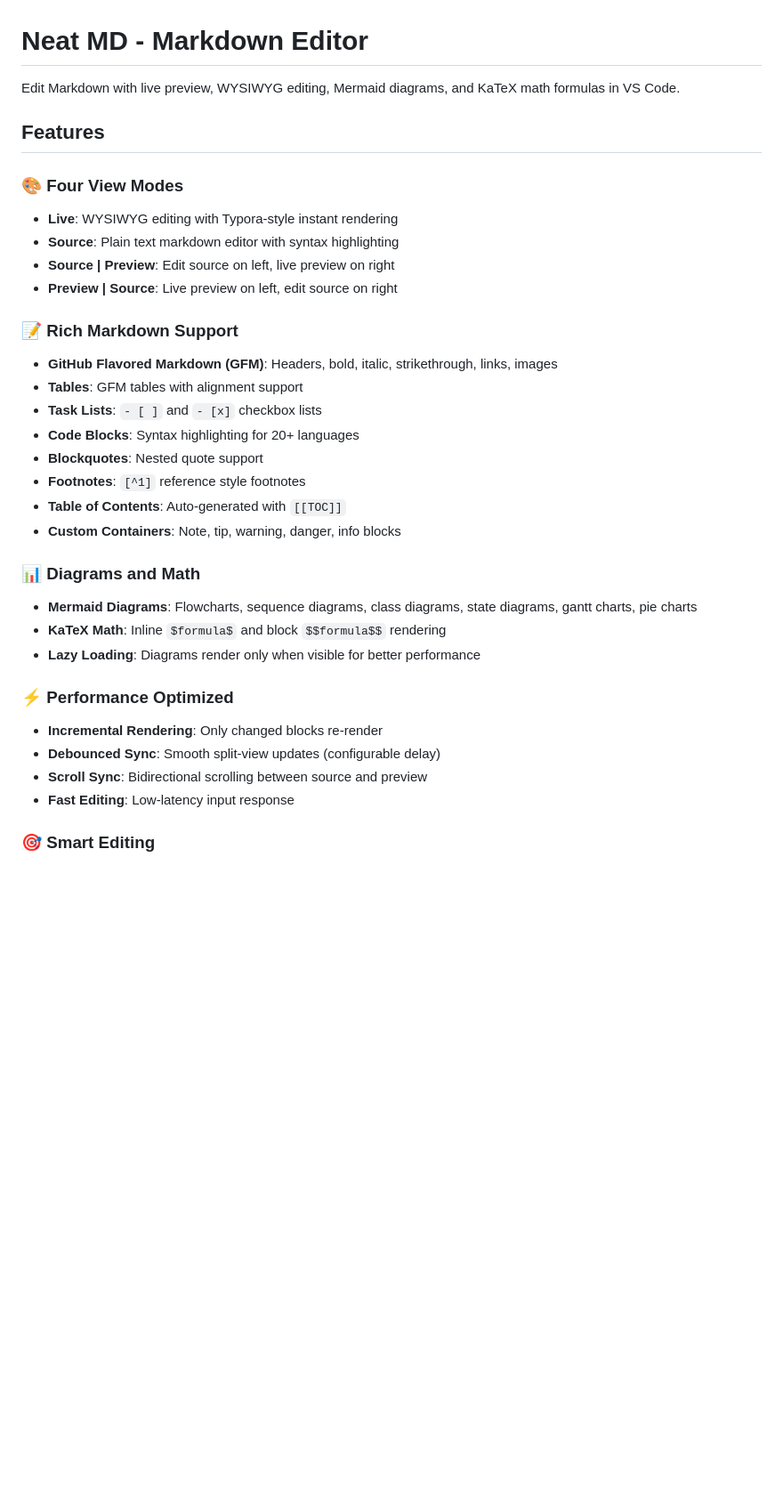
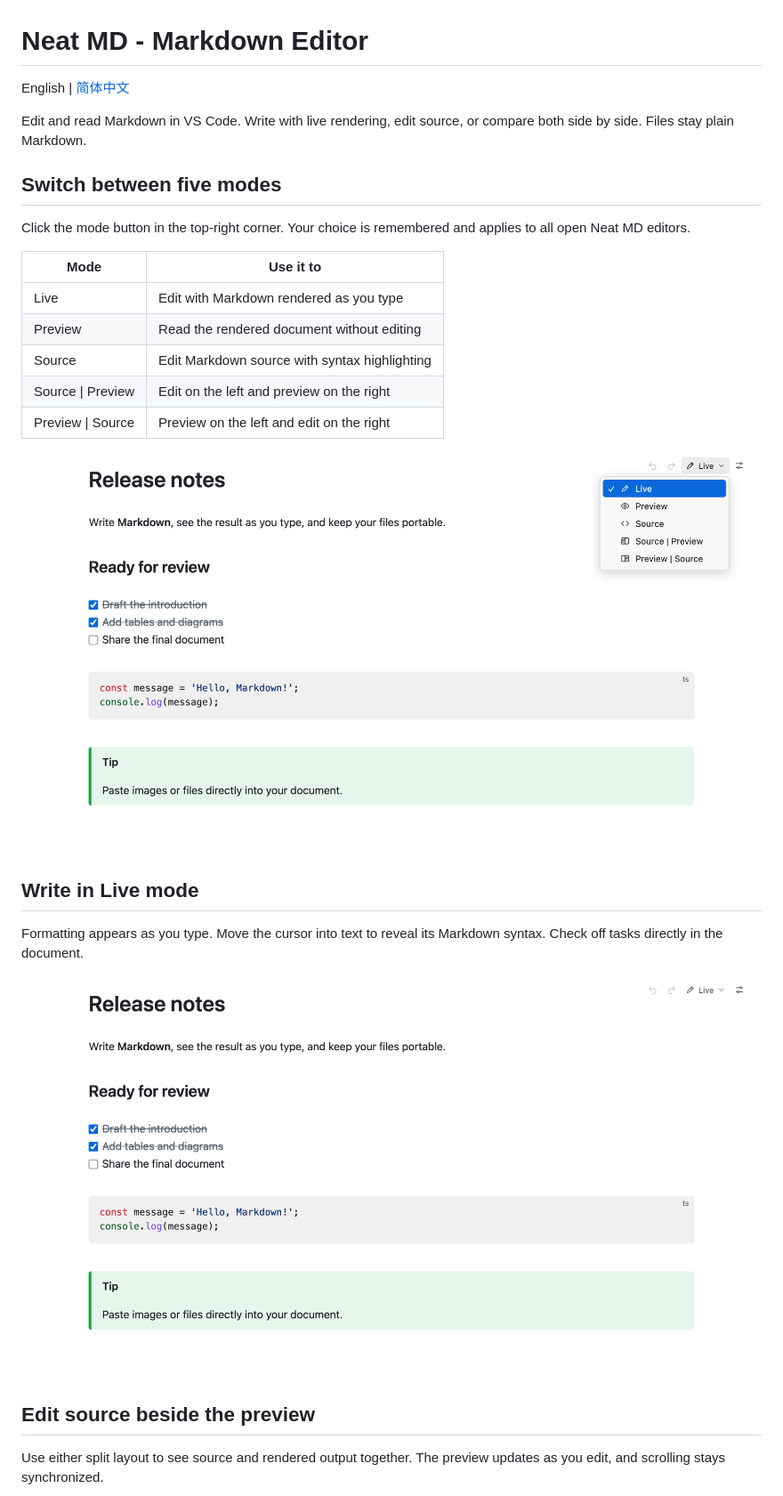
Before and after one commit to xiaomingio/neat-md, a Markdown page: MARKETPLACE.md, the part around one of its changes. Shown at 89% size. Drawn GitHub-style; pictures changed too: docs/images/live.png (added), docs/images/modes.png (added); blank space fills up the shorter version.

```diff
--- a/MARKETPLACE.md
+++ b/MARKETPLACE.md
@@ -1,39 +1,30 @@
 # Neat MD - Markdown Editor
 
-Edit Markdown with live preview, WYSIWYG editing, Mermaid diagrams, and KaTeX math formulas in VS Code.
+English | [简体中文](MARKETPLACE.zh-CN.md)
 
-## Features
+Edit and read Markdown in VS Code. Write with live rendering, edit source, or compare both side by side. Files stay plain Markdown.
 
-### 🎨 Four View Modes
+## Switch between five modes
 
-- **Live**: WYSIWYG editing with Typora-style instant rendering
-- **Source**: Plain text markdown editor with syntax highlighting
-- **Source | Preview**: Edit source on left, live preview on right
-- **Preview | Source**: Live preview on left, edit source on right
+Click the mode button in the top-right corner. Your choice is remembered and applies to all open Neat MD editors.
 
-### 📝 Rich Markdown Support
+| Mode | Use it to |
+| --- | --- |
+| Live | Edit with Markdown rendered as you type |
+| Preview | Read the rendered document without editing |
+| Source | Edit Markdown source with syntax highlighting |
+| Source \| Preview | Edit on the left and preview on the right |
+| Preview \| Source | Preview on the left and edit on the right |
 
-- **GitHub Flavored Markdown (GFM)**: Headers, bold, italic, strikethrough, links, images
-- **Tables**: GFM tables with alignment support
-- **Task Lists**: `- [ ]` and `- [x]` checkbox lists
-- **Code Blocks**: Syntax highlighting for 20+ languages
-- **Blockquotes**: Nested quote support
-- **Footnotes**: `[^1]` reference style footnotes
-- **Table of Contents**: Auto-generated with `[[TOC]]`
-- **Custom Containers**: Note, tip, warning, danger, info blocks
+![The view menu with all five modes](docs/images/modes.png)
 
-### 📊 Diagrams and Math
+## Write in Live mode
 
-- **Mermaid Diagrams**: Flowcharts, sequence diagrams, class diagrams, state diagrams, gantt charts, pie charts
-- **KaTeX Math**: Inline `$formula$` and block `$$formula$$` rendering
-- **Lazy Loading**: Diagrams render only when visible for better performance
+Formatting appears as you type. Move the cursor into text to reveal its Markdown syntax. Check off tasks directly in the document.
 
-### ⚡ Performance Optimized
+![Live editing with rendered Markdown](docs/images/live.png)
 
-- **Incremental Rendering**: Only changed blocks re-render
-- **Debounced Sync**: Smooth split-view updates (configurable delay)
-- **Scroll Sync**: Bidirectional scrolling between source and preview
-- **Fast Editing**: Low-latency input response
+## Edit source beside the preview
 
-### 🎯 Smart Editing
+Use either split layout to see source and rendered output together. The preview updates as you edit, and scrolling stays synchronized.
 
```
Also changed, not shown: other parts of MARKETPLACE.md (+19 -62 lines), MARKETPLACE.zh-CN.md (added, +64 -0 lines), README.md (+31 -17 lines), README.zh-CN.md (added, +44 -0 lines), docs/images/diagrams-math.png (added), docs/images/split.png (added), docs/images/tables.png (added), 1 other file.
